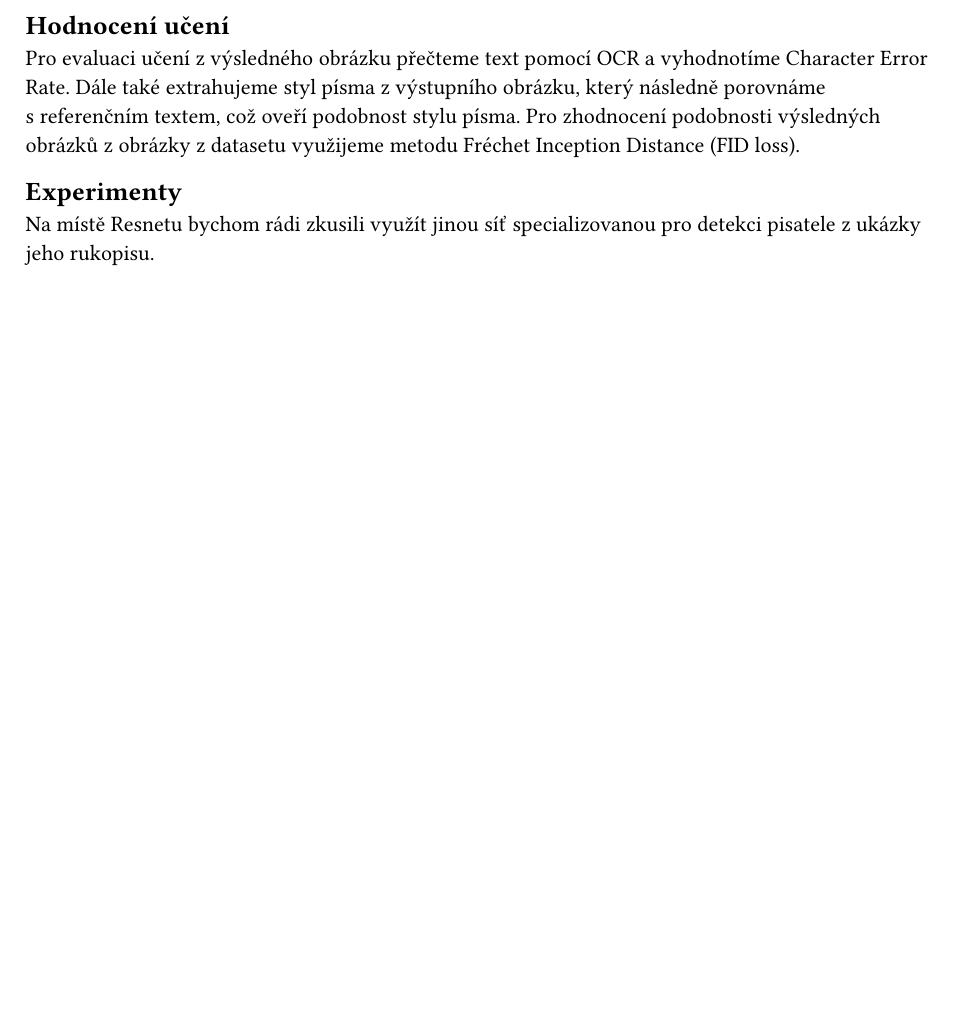
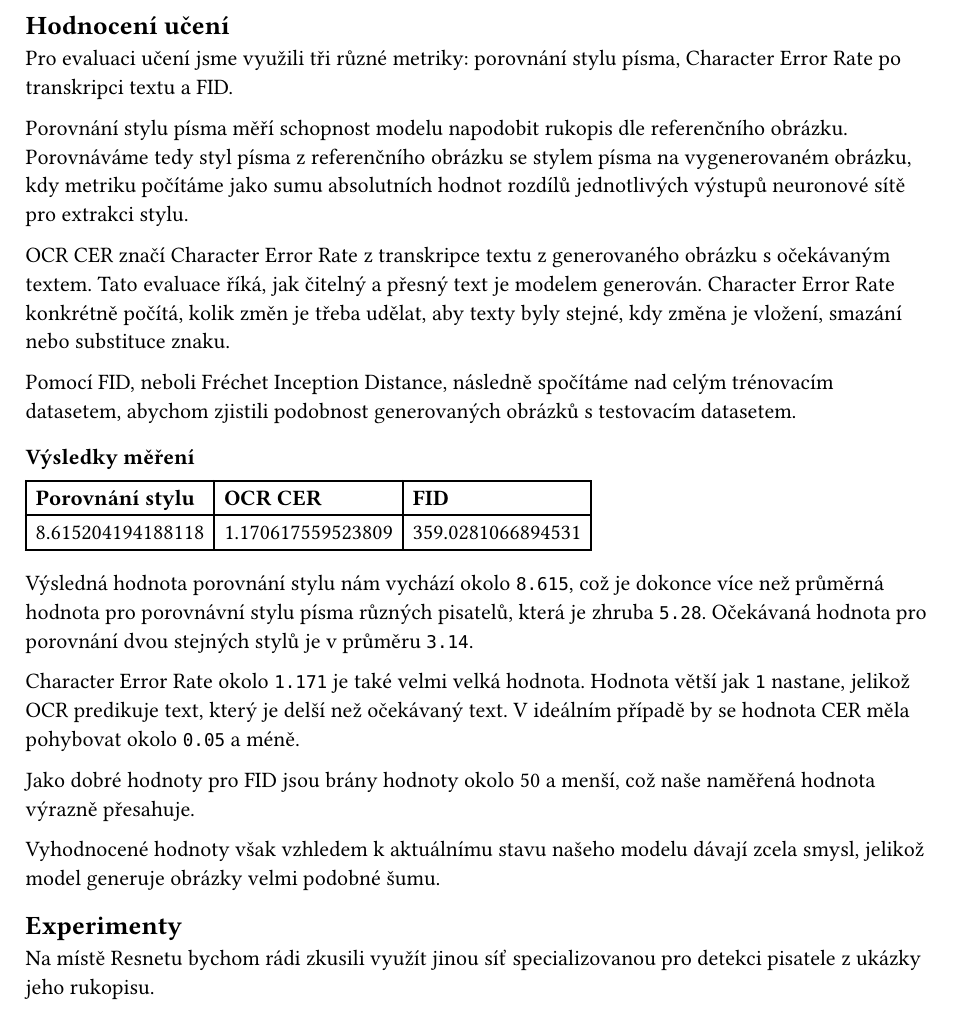
Before and after one commit to Martan03/knn, a Typst document (proposal.typ): part of page 2 of 3 before the commit and part of page 2 of 4 after it, cut so that both start at the same text, the shorter picture padded with empty space. Compiled offline with Typst 0.15.

Commit message:
Edit proposal

```diff
--- a/proposal.typ
+++ b/proposal.typ
@@ -56,11 +56,45 @@ daný text na několika řádcích. Každý řádek má výšku 64 pixelů.
 #pagebreak()
 == Hodnocení učení
 
-Pro evaluaci učení z~výsledného obrázku přečteme text pomocí OCR a~vyhodnotíme
-Character Error Rate. Dále také extrahujeme styl písma z~výstupního obrázku,
-který následně porovnáme s~referenčním textem, což oveří podobnost stylu
-písma. Pro zhodnocení podobnosti výsledných obrázků z obrázky z datasetu
-využijeme metodu Fréchet Inception Distance (FID loss).
+Pro evaluaci učení jsme využili tři různé metriky: porovnání stylu písma,
+Character Error Rate po transkripci textu a FID.
+
+Porovnání stylu písma měří schopnost modelu napodobit rukopis dle referenčního
+obrázku. Porovnáváme tedy styl písma z~referenčního obrázku se stylem písma na
+vygenerovaném obrázku, kdy metriku počítáme jako sumu absolutních hodnot
+rozdílů jednotlivých výstupů neuronové sítě pro extrakci stylu.
+
+OCR CER značí Character Error Rate z~transkripce textu z~generovaného obrázku
+s~očekávaným textem. Tato evaluace říká, jak čitelný a přesný text je modelem
+generován. Character Error Rate konkrétně počítá, kolik změn je třeba udělat,
+aby texty byly stejné, kdy změna je vložení, smazání nebo substituce znaku.
+
+Pomocí FID, neboli Fréchet Inception Distance, následně spočítáme nad celým
+trénovacím datasetem, abychom zjistili podobnost generovaných obrázků
+s~testovacím datasetem.
+
+=== Výsledky měření
+
+#table(
+  columns: (auto, auto, auto),
+  table.header([*Porovnání stylu*], [*OCR CER*], [*FID*]),
+  [8.615204194188118], [1.170617559523809], [359.0281066894531],
+)
+
+Výsledná hodnota porovnání stylu nám vychází okolo `8.615`, což je dokonce více
+než průměrná hodnota pro porovnávní stylu písma různých pisatelů, která je
+zhruba `5.28`. Očekávaná  hodnota pro porovnání dvou stejných stylů je
+v~průměru `3.14`.
+
+Character Error Rate okolo `1.171` je také velmi velká hodnota. Hodnota větší
+jak `1` nastane, jelikož OCR predikuje text, který je delší než očekávaný text.
+V ideálním případě by se hodnota CER měla pohybovat okolo `0.05` a~méně.
+
+Jako dobré hodnoty pro FID jsou brány hodnoty okolo 50 a~menší, což naše
+naměřená hodnota výrazně přesahuje.
+
+Vyhodnocené hodnoty však vzhledem k~aktuálnímu stavu našeho modelu dávají zcela
+smysl, jelikož model generuje obrázky velmi podobné šumu.
 
 == Experimenty
 
```
Also changed, not shown: proposal.typ (12 more changed lines), 3 other files.
